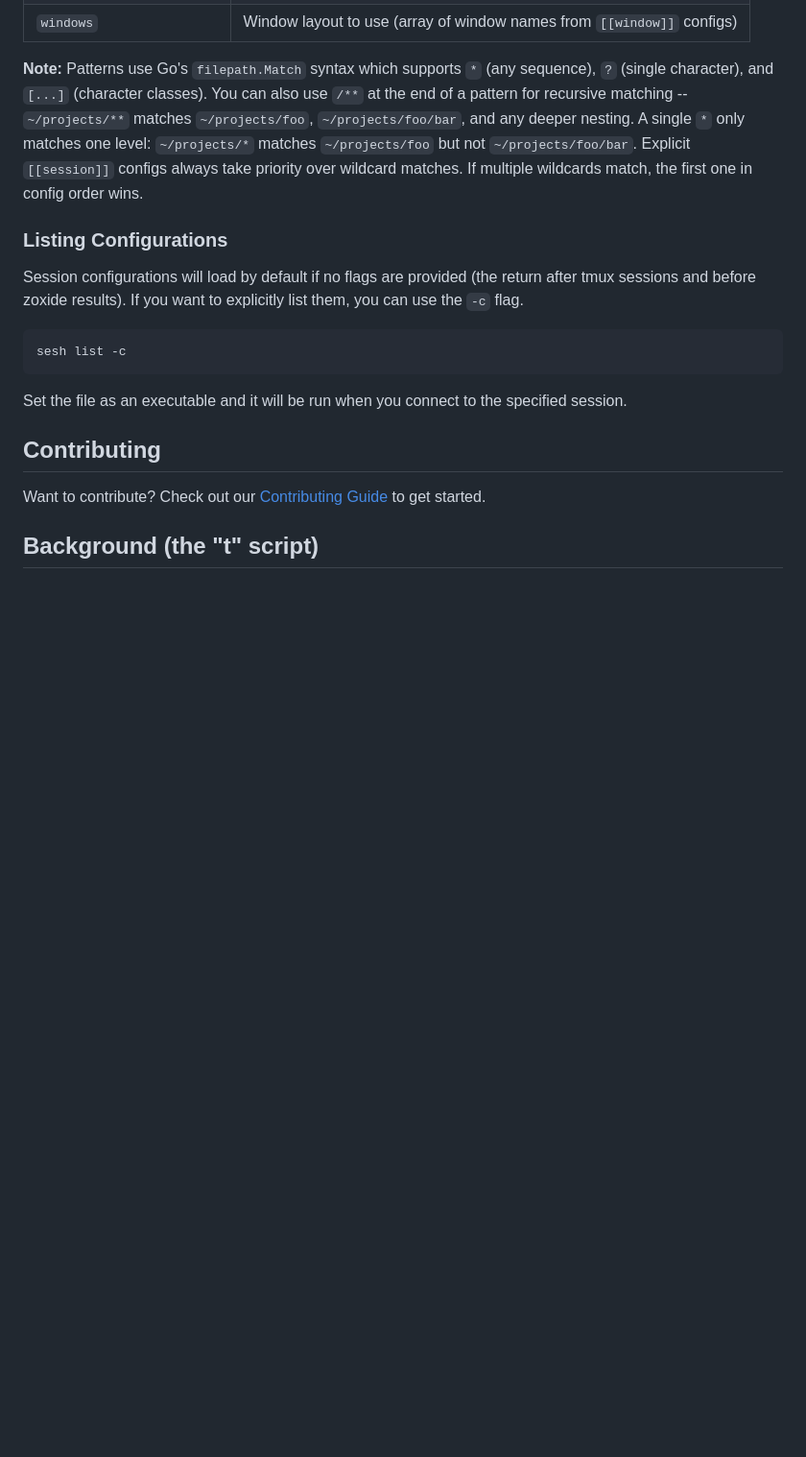
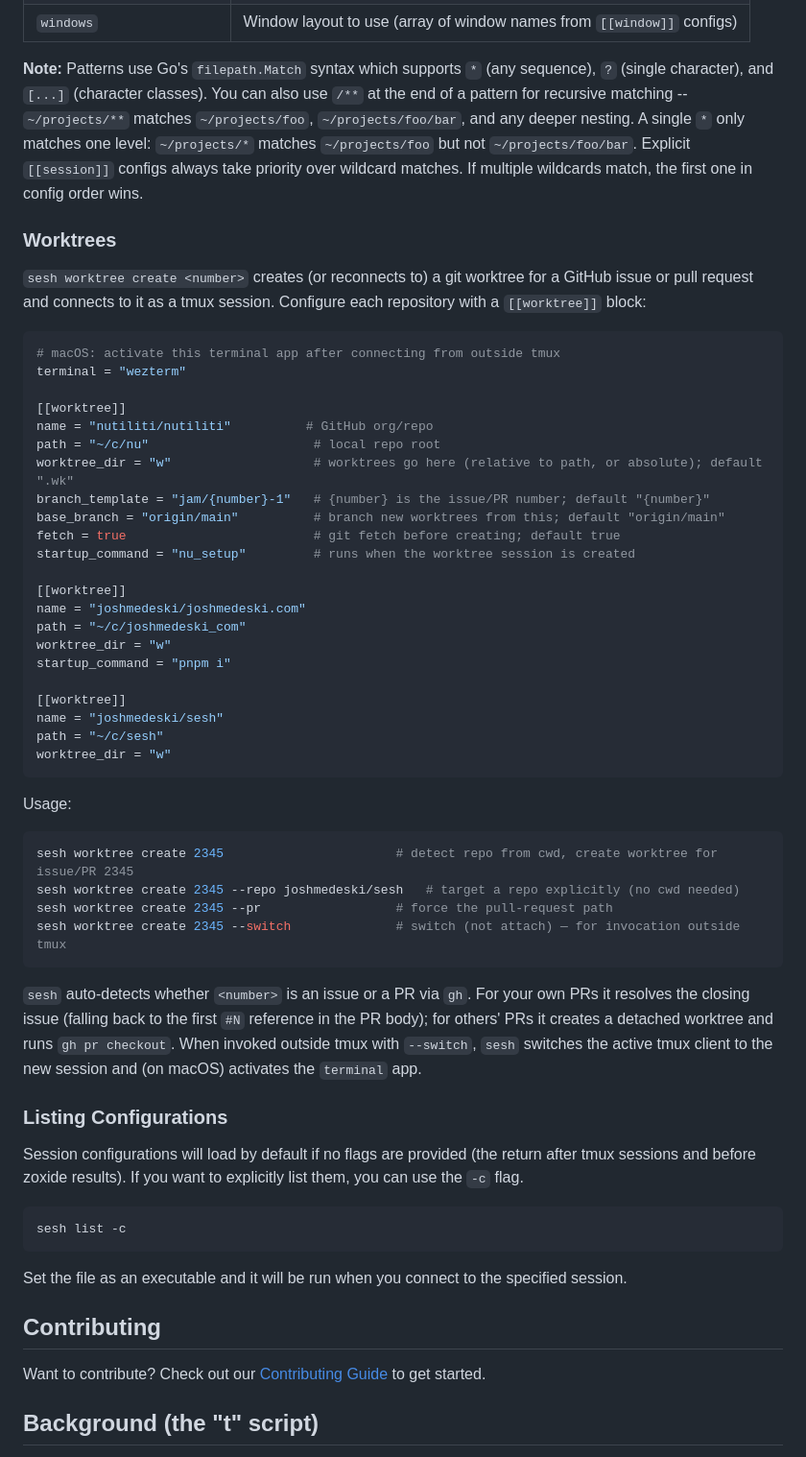
Before and after one commit to joshmedeski/sesh, a Markdown page: README.md, the part around the change. Shown at 96% size. Rendered like a GitHub page; blank space fills up the shorter version.

Commit message:
docs: document [[worktree]], terminal option, and sesh worktree (#409)

````diff
--- a/README.md
+++ b/README.md
@@ -780,6 +780,52 @@ Available fields:
 
 **Note:** Patterns use Go's `filepath.Match` syntax which supports `*` (any sequence), `?` (single character), and `[...]` (character classes). You can also use `/**` at the end of a pattern for recursive matching -- `~/projects/**` matches `~/projects/foo`, `~/projects/foo/bar`, and any deeper nesting. A single `*` only matches one level: `~/projects/*` matches `~/projects/foo` but not `~/projects/foo/bar`. Explicit `[[session]]` configs always take priority over wildcard matches. If multiple wildcards match, the first one in config order wins.
 
+### Worktrees
+
+`sesh worktree create <number>` creates (or reconnects to) a git worktree for a
+GitHub issue or pull request and connects to it as a tmux session. Configure each
+repository with a `[[worktree]]` block:
+
+```toml
+# macOS: activate this terminal app after connecting from outside tmux
+terminal = "wezterm"
+
+[[worktree]]
+name = "nutiliti/nutiliti"          # GitHub org/repo
+path = "~/c/nu"                      # local repo root
+worktree_dir = "w"                   # worktrees go here (relative to path, or absolute); default ".wk"
+branch_template = "jam/{number}-1"   # {number} is the issue/PR number; default "{number}"
+base_branch = "origin/main"          # branch new worktrees from this; default "origin/main"
+fetch = true                         # git fetch before creating; default true
+startup_command = "nu_setup"         # runs when the worktree session is created
+
+[[worktree]]
+name = "joshmedeski/joshmedeski.com"
+path = "~/c/joshmedeski_com"
+worktree_dir = "w"
+startup_command = "pnpm i"
+
+[[worktree]]
+name = "joshmedeski/sesh"
+path = "~/c/sesh"
+worktree_dir = "w"
+```
+
+Usage:
+
+```bash
+sesh worktree create 2345                       # detect repo from cwd, create worktree for issue/PR 2345
+sesh worktree create 2345 --repo joshmedeski/sesh   # target a repo explicitly (no cwd needed)
+sesh worktree create 2345 --pr                  # force the pull-request path
+sesh worktree create 2345 --switch              # switch (not attach) — for invocation outside tmux
+```
+
+`sesh` auto-detects whether `<number>` is an issue or a PR via `gh`. For your own
+PRs it resolves the closing issue (falling back to the first `#N` reference in the
+PR body); for others' PRs it creates a detached worktree and runs `gh pr checkout`.
+When invoked outside tmux with `--switch`, `sesh` switches the active tmux client to
+the new session and (on macOS) activates the `terminal` app.
+
 ### Listing Configurations
 
 Session configurations will load by default if no flags are provided (the return after tmux sessions and before zoxide results). If you want to explicitly list them, you can use the `-c` flag.
````
